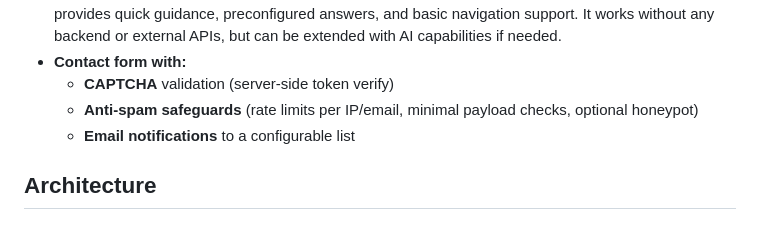
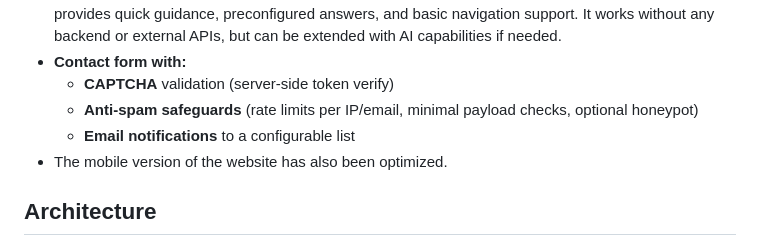
Before and after one commit to p95max/MyPortfolioSPA, a Markdown page: README.md, the part around the change. Drawn GitHub-style.

```diff
--- a/README.md
+++ b/README.md
@@ -13,6 +13,7 @@ Single Page Application portfolio with **React (Vite)** frontend and **Django RE
   - **CAPTCHA** validation (server-side token verify)
   - **Anti-spam safeguards** (rate limits per IP/email, minimal payload checks, optional honeypot)
   - **Email notifications** to a configurable list
+- The mobile version of the website has also been optimized.
 
 ## Architecture
 
```
